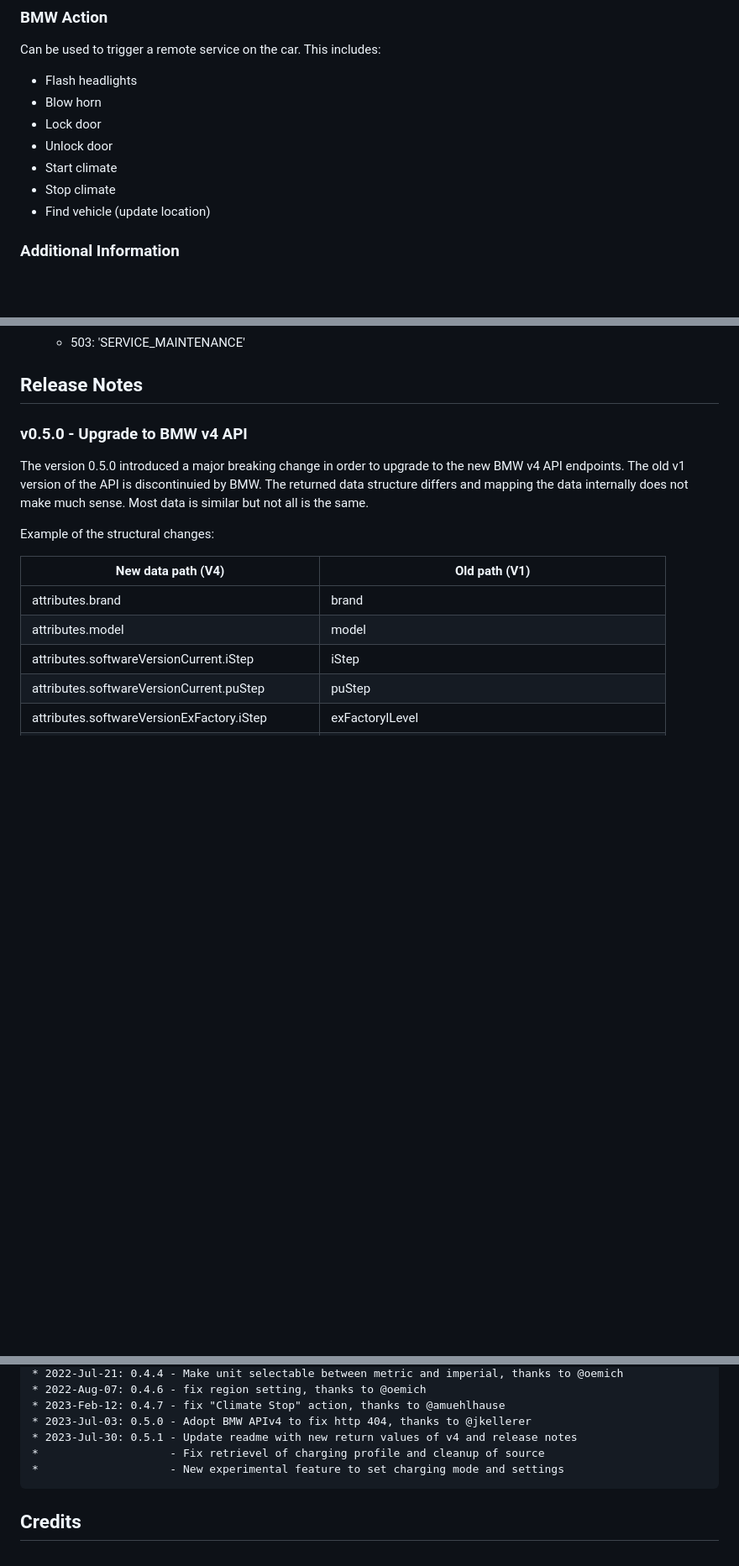
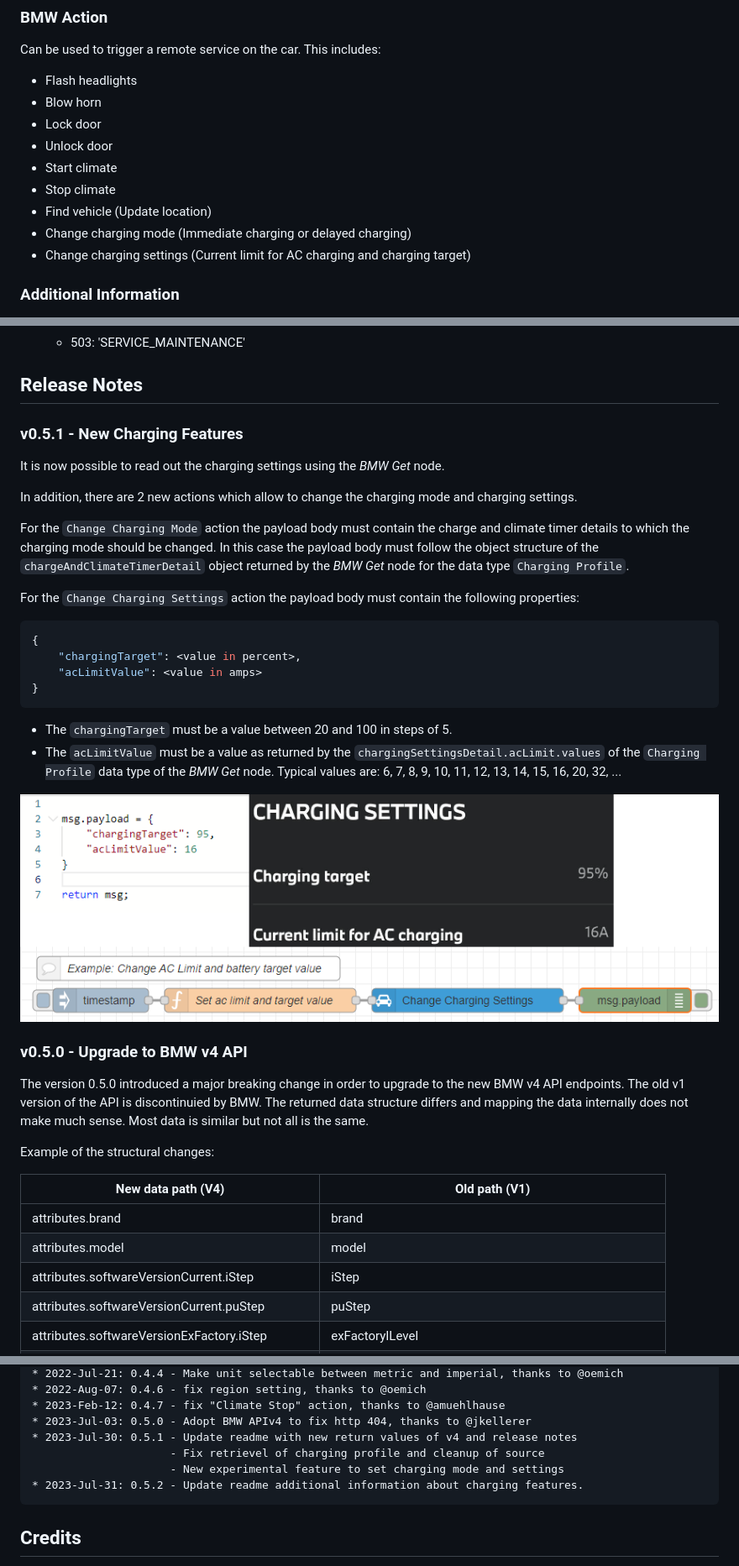
Before and after one commit to krauskopf/node-red-contrib-car-bmw, a Markdown page: README.md, 3 parts joined by grey strips. Shown: that part at 84% size. Rendered like a GitHub page; pictures changed too: doc/releasenotes_charging_settings.png (added); blank space fills up the shorter version.

Commit message:
docs: update readme for charging action #35

````diff
--- a/README.md
+++ b/README.md
@@ -235,7 +235,9 @@ Can be used to trigger a remote service on the car. This includes:
 * Unlock door
 * Start climate
 * Stop climate
-* Find vehicle (update location)
+* Find vehicle (Update location)
+* Change charging mode (Immediate charging or delayed charging)
+* Change charging settings (Current limit for AC charging and charging target)
 
 ### Additional Information
 
@@ -252,6 +254,29 @@ Can be used to trigger a remote service on the car. This includes:
   * 503: 'SERVICE_MAINTENANCE'
 
 ## Release Notes
+
+### v0.5.1 - New Charging Features
+
+It is now possible to read out the charging settings using the *BMW Get* node.
+
+In addition, there are 2 new actions which allow to change the charging mode and charging settings.
+
+For the `Change Charging Mode` action the payload body must contain the charge and climate timer details to which the charging mode should be changed.
+In this case the payload body must follow the object structure of the `chargeAndClimateTimerDetail` object returned by the *BMW Get* node for the data type `Charging Profile`.
+
+For the `Change Charging Settings` action the payload body must contain the following properties:
+
+```JSON
+{
+    "chargingTarget": <value in percent>,
+    "acLimitValue": <value in amps>
+}
+```
+
+* The `chargingTarget` must be a value between 20 and 100 in steps of 5.
+* The `acLimitValue` must be a value as returned by the `chargingSettingsDetail.acLimit.values` of the `Charging Profile` data type of the *BMW Get* node. Typical values are: 6, 7, 8, 9, 10, 11, 12, 13, 14, 15, 16, 20, 32, ...
+
+![releasenotes_charging_settings.png](./doc/releasenotes_charging_settings.png)
 
 ### v0.5.0 - Upgrade to BMW v4 API
 
@@ -321,8 +346,9 @@ Example of the structural changes:
 * 2023-Feb-12: 0.4.7 - fix "Climate Stop" action, thanks to @amuehlhause
 * 2023-Jul-03: 0.5.0 - Adopt BMW APIv4 to fix http 404, thanks to @jkellerer
 * 2023-Jul-30: 0.5.1 - Update readme with new return values of v4 and release notes
-*                    - Fix retrievel of charging profile and cleanup of source
-*                    - New experimental feature to set charging mode and settings
+                     - Fix retrievel of charging profile and cleanup of source
+                     - New experimental feature to set charging mode and settings
+* 2023-Jul-31: 0.5.2 - Update readme additional information about charging features.
 ```
 
 ## Credits
````
Also changed, not shown: 2 other files.
